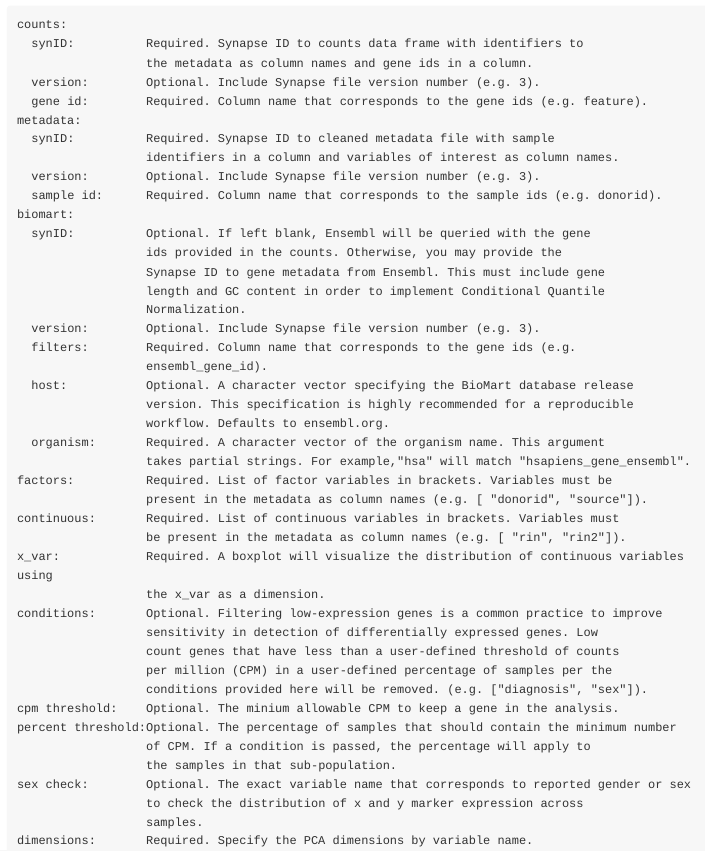
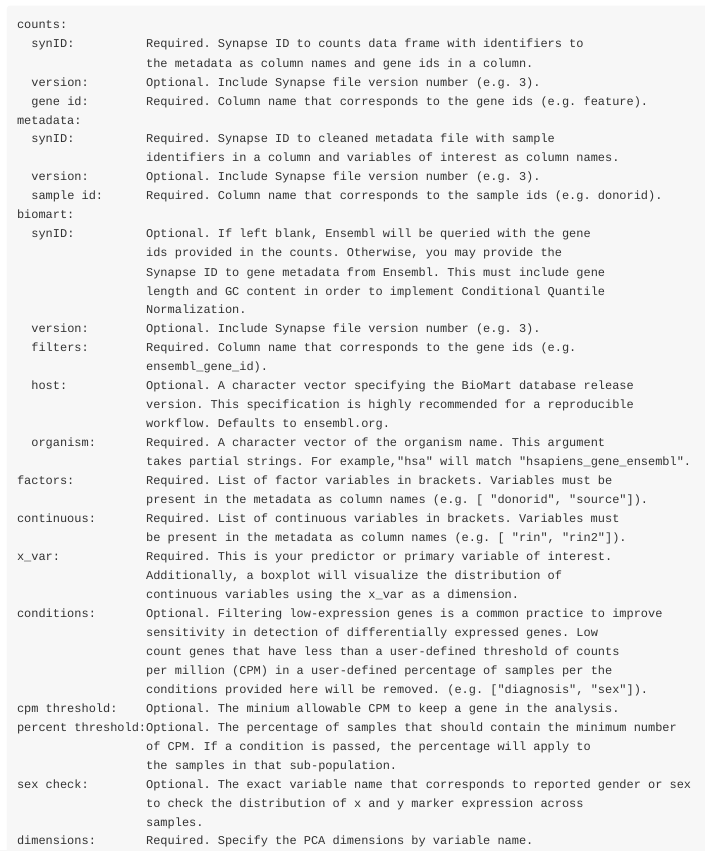
Before and after one commit to Sage-Bionetworks/sageseqr, an R Markdown document (vignettes/customize-config.Rmd): the page in a window 1100 px wide, from 140 px down. Rendered offline with R 4.5, knitr and Pandoc, with nearby package versions.

Commit message:
clarify documentation for primary or predictor variable

```diff
--- a/vignettes/customize-config.Rmd
+++ b/vignettes/customize-config.Rmd
@@ -45,8 +45,9 @@ factors:          Required. List of factor variables in brackets. Variables must
                   present in the metadata as column names (e.g. [ "donorid", "source"]).
 continuous:       Required. List of continuous variables in brackets. Variables must
                   be present in the metadata as column names (e.g. [ "rin", "rin2"]).
-x_var:            Required. A boxplot will visualize the distribution of continuous variables using
-                  the x_var as a dimension.
+x_var:            Required. This is your predictor or primary variable of interest.
+                  Additionally, a boxplot will visualize the distribution of
+                  continuous variables using the x_var as a dimension.
 conditions:       Optional. Filtering low-expression genes is a common practice to improve
                   sensitivity in detection of differentially expressed genes. Low
                   count genes that have less than a user-defined threshold of counts
```
